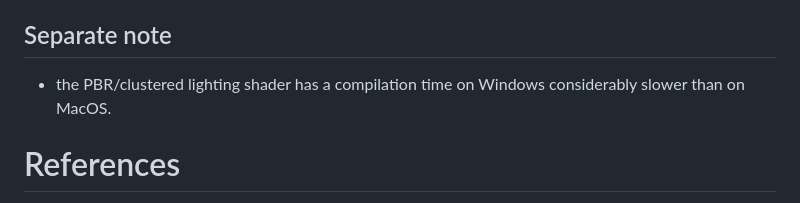
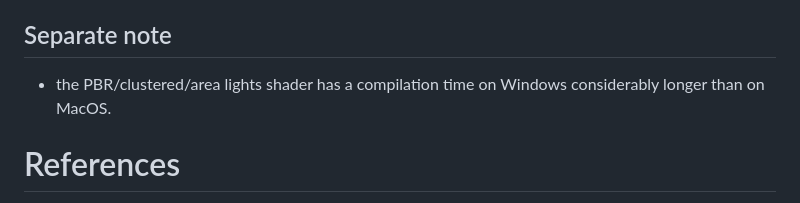
Before and after one commit to mvaligursky/webgl-parallel_shader_compile, a Markdown page: README.md, the part around the change. Drawn GitHub-style.

```diff
--- a/README.md
+++ b/README.md
@@ -43,7 +43,7 @@ None of the tested browser / OS combination delivered smooth triangle rotation w
 - extension is not implemented, all time is taken by [LINK STATUS STEP]
 
 ## Separate note
-- the PBR/clustered lighting shader has a compilation time on Windows considerably slower than on MacOS.
+- the PBR/clustered/area lights shader has a compilation time on Windows considerably longer than on MacOS.
 
 # References
 [1] - Basic WebGl spinning triangle application is based on https://www.tutorialspoint.com/webgl/webgl_rotation.htm
```
